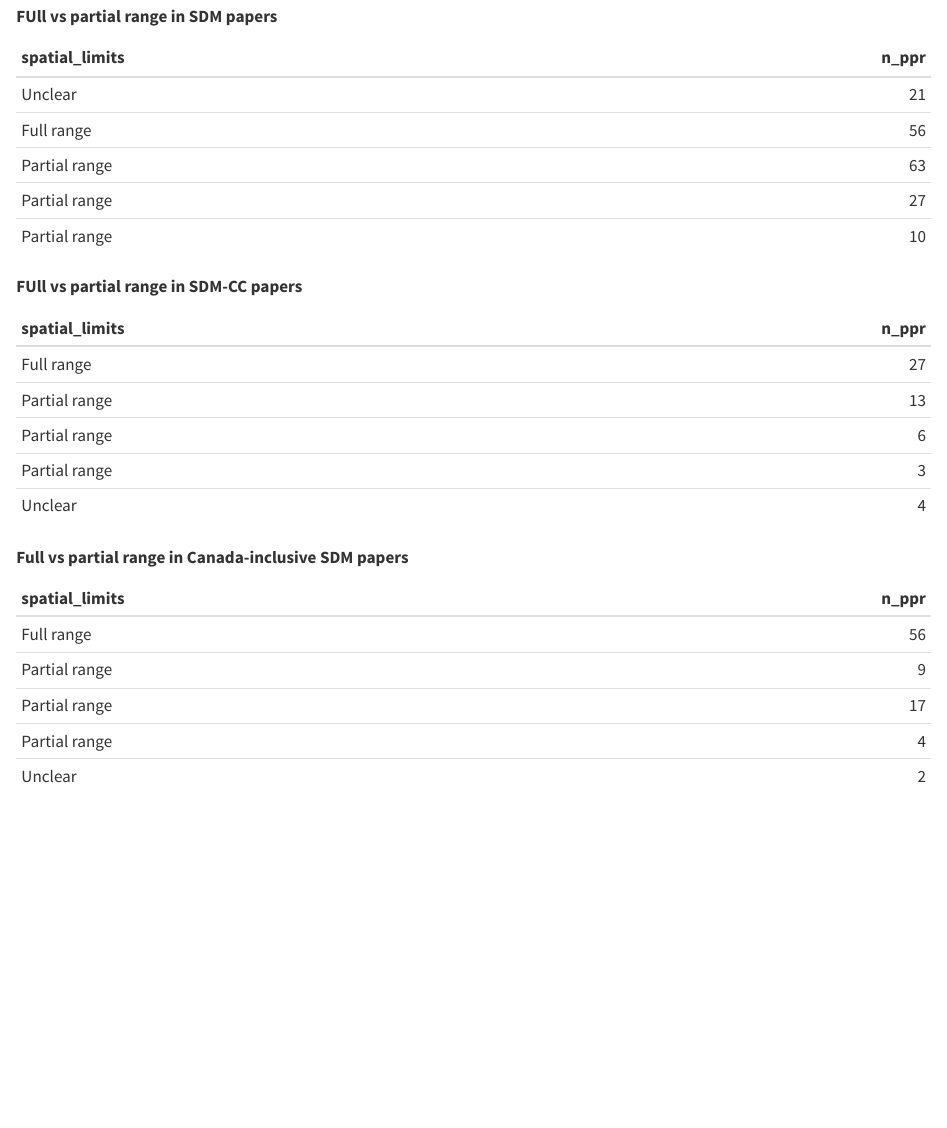
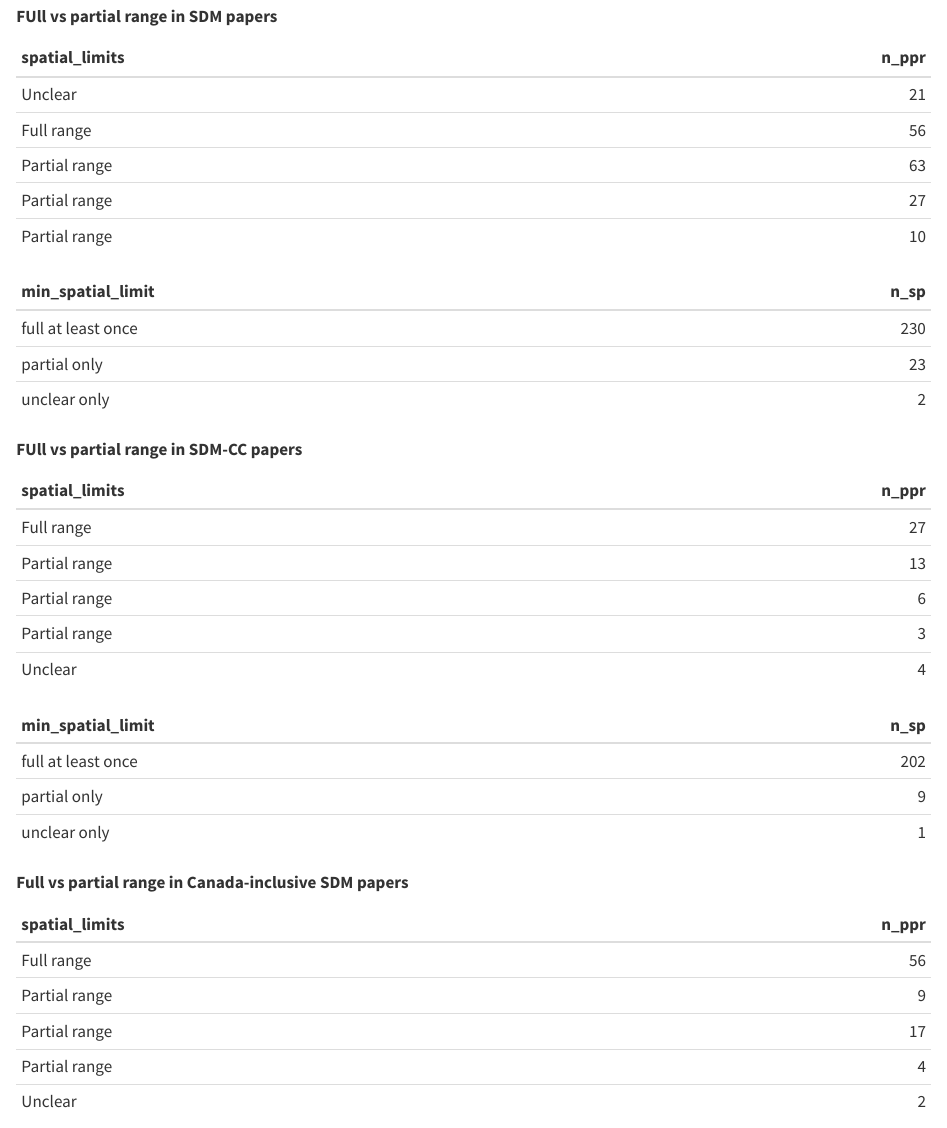
Before and after one commit to LandSciTech/sar_sdm_lit_review_paper, a Quarto document (analyses/04_fig_tables.qmd): the page in a window 1100 px wide, from 10680 px down. Rendered offline with R 4.5, knitr and Pandoc in place of Quarto, with nearby package versions; drawn as R Markdown's standard HTML page in place of the format the file asks for; some code elsewhere in the file could not run offline; long lines of code are wrapped.

Commit message:
addition of tables showing the number of species included in full range North American SDM and SDM-CC papers at least once

````diff
--- a/analyses/04_fig_tables.qmd
+++ b/analyses/04_fig_tables.qmd
@@ -1341,6 +1341,21 @@ paper_db %>%
 
 ```
 
+```{r, echo = FALSE}
+#| tbl-cap: "Number of species included in a full range SDM at least once"
+paper_db %>% filter (sdm_na == "1") %>%
+  mutate(spatial_limitsF = factor(spatial_limits,
+                                 levels = c("1","2","3","4","0"), #create levels
+                                 labels = c("full at least once", "partial only", "partial only", "partial only", "unclear only"), # create new labels for the factor so that 2, 3, 4 are all treated as partial
+                                 ordered = TRUE)) %>%
+  group_by(species) %>%
+  mutate(min_spatial_limit = min(spatial_limitsF)) %>% #this field will contain whether a species was modelled at full range at least once
+  ungroup() %>%
+  select(species, taxonomic_group, min_spatial_limit) %>%
+  group_by(min_spatial_limit) %>%
+  summarise(n_sp = n_distinct(species)) %>% kable()
+```
+
 **FUll vs partial range in SDM-CC papers**
 
 ```{r, echo = FALSE}
@@ -1355,6 +1370,21 @@ paper_db %>%
                                  labels = c("Full range", "Partial range", "Partial range", "Partial range", "Unclear"))) %>%
   kable()
 
+```
+
+```{r, echo = FALSE}
+#| tbl-cap: "Number of species included in a full range SDM-CC at least once"
+paper_db %>% filter (cc_sdm_na == "1") %>%
+  mutate(spatial_limitsF = factor(spatial_limits,
+                                 levels = c("1","2","3","4","0"), #create levels
+                                 labels = c("full at least once", "partial only", "partial only", "partial only", "unclear only"), # create new labels for the factor so that 2, 3, 4 are all treated as partial
+                                 ordered = TRUE)) %>%
+  group_by(species) %>%
+  mutate(min_spatial_limit = min(spatial_limitsF)) %>% #this field will contain whether a species was modelled at full range at least once
+  ungroup() %>%
+  select(species, taxonomic_group, min_spatial_limit) %>%
+  group_by(min_spatial_limit) %>%
+  summarise(n_sp = n_distinct(species)) %>% kable()
 ```
 
 **Full vs partial range in Canada-inclusive SDM papers**
````
